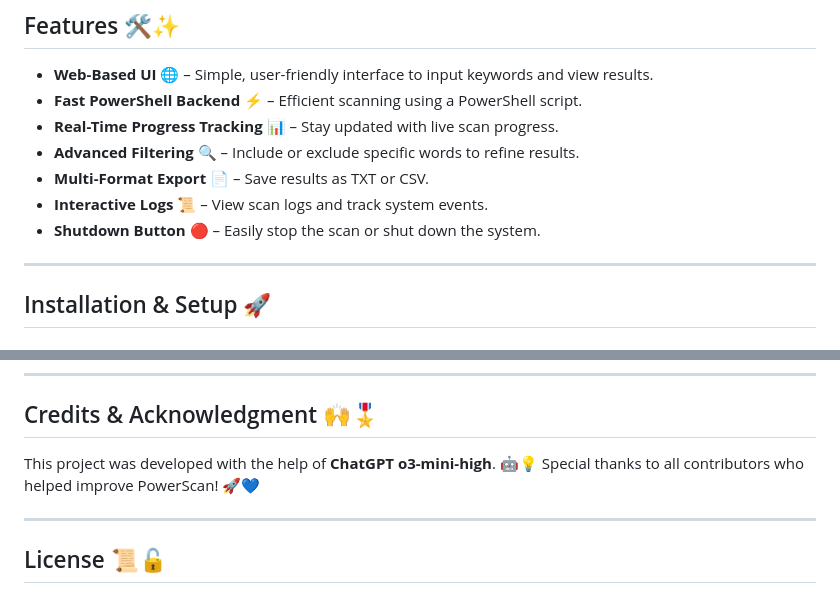
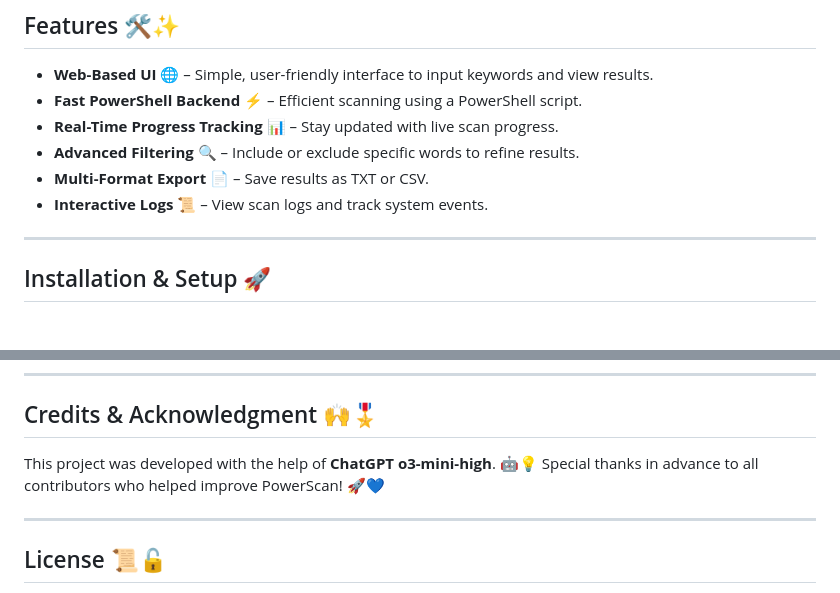
Before and after one commit to smartboy223/PowerScan, a Markdown page: README.md, 2 parts joined by grey strips. GitHub-like rendering.

```diff
--- a/README.md
+++ b/README.md
@@ -12,8 +12,6 @@
 - **Advanced Filtering 🔍** – Include or exclude specific words to refine results.
 - **Multi-Format Export 📄** – Save results as TXT or CSV.
 - **Interactive Logs 📜** – View scan logs and track system events.
-- **Shutdown Button 🔴** – Easily stop the scan or shut down the system.
-
 ---
 
 ## Installation & Setup 🚀
@@ -90,7 +88,7 @@ PowerScan/
 ---
 
 ## Credits & Acknowledgment 🙌🎖️
-This project was developed with the help of **ChatGPT o3-mini-high**. 🤖💡 Special thanks to all contributors who helped improve PowerScan! 🚀💙
+This project was developed with the help of **ChatGPT o3-mini-high**. 🤖💡 Special thanks in advance to all contributors who helped improve PowerScan! 🚀💙
 
 ---
 
```
